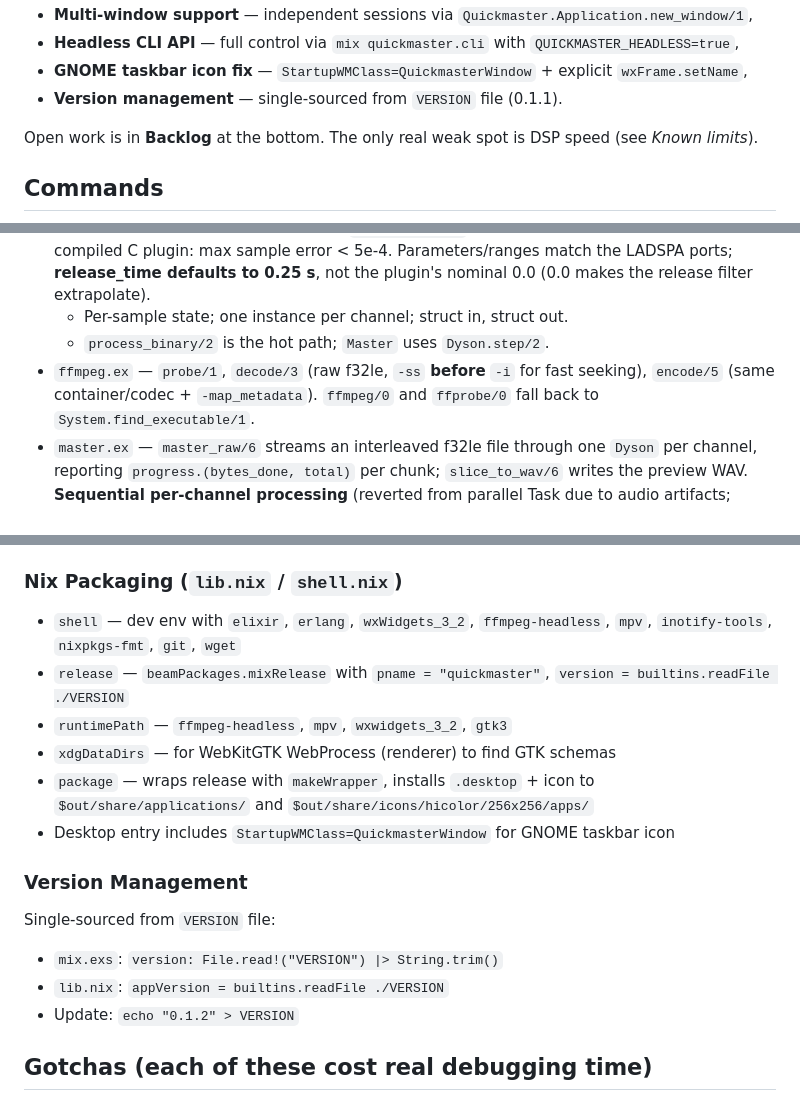
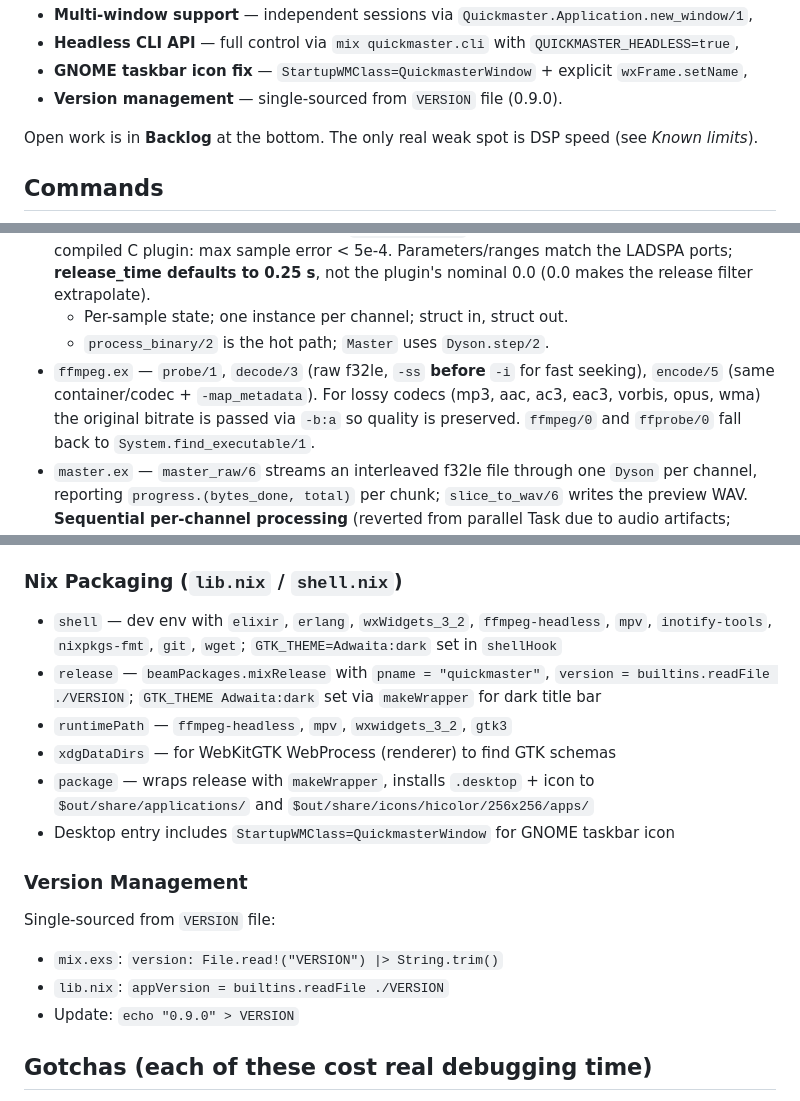
Before and after one commit to burij/quickmaster, a Markdown page: AGENTS.md, 3 parts joined by grey strips. Drawn GitHub-style.

```diff
--- a/AGENTS.md
+++ b/AGENTS.md
@@ -26,7 +26,7 @@ Product name, OTP app (`:quickmaster`) and module namespace
 - **Multi-window support** — independent sessions via `Quickmaster.Application.new_window/1`,
 - **Headless CLI API** — full control via `mix quickmaster.cli` with `QUICKMASTER_HEADLESS=true`,
 - **GNOME taskbar icon fix** — `StartupWMClass=QuickmasterWindow` + explicit `wxFrame.setName`,
-- **Version management** — single-sourced from `VERSION` file (0.1.1).
+- **Version management** — single-sourced from `VERSION` file (0.9.0).
 
 Open work is in **Backlog** at the bottom. The only real weak spot is DSP
 speed (see *Known limits*).
@@ -72,6 +72,8 @@ form          # nixpkgs-fmt lib.nix; mix format
   - `process_binary/2` is the hot path; `Master` uses `Dyson.step/2`.
 - `ffmpeg.ex` — `probe/1`, `decode/3` (raw f32le, `-ss` **before** `-i` for
   fast seeking), `encode/5` (same container/codec + `-map_metadata`).
+  For lossy codecs (mp3, aac, ac3, eac3, vorbis, opus, wma) the original
+  bitrate is passed via `-b:a` so quality is preserved.
   `ffmpeg/0` and `ffprobe/0` fall back to `System.find_executable/1`.
 - `master.ex` — `master_raw/6` streams an interleaved f32le file through one
   `Dyson` per channel, reporting `progress.(bytes_done, total)` per chunk;
@@ -211,8 +213,8 @@ Supports `--window <id>` / `-w <id>` for targeting specific windows.
 
 ### Nix Packaging (`lib.nix` / `shell.nix`)
 
-- `shell` — dev env with `elixir`, `erlang`, `wxWidgets_3_2`, `ffmpeg-headless`, `mpv`, `inotify-tools`, `nixpkgs-fmt`, `git`, `wget`
-- `release` — `beamPackages.mixRelease` with `pname = "quickmaster"`, `version = builtins.readFile ./VERSION`
+- `shell` — dev env with `elixir`, `erlang`, `wxWidgets_3_2`, `ffmpeg-headless`, `mpv`, `inotify-tools`, `nixpkgs-fmt`, `git`, `wget`; `GTK_THEME=Adwaita:dark` set in `shellHook`
+- `release` — `beamPackages.mixRelease` with `pname = "quickmaster"`, `version = builtins.readFile ./VERSION`; `GTK_THEME Adwaita:dark` set via `makeWrapper` for dark title bar
 - `runtimePath` — `ffmpeg-headless`, `mpv`, `wxwidgets_3_2`, `gtk3`
 - `xdgDataDirs` — for WebKitGTK WebProcess (renderer) to find GTK schemas
 - `package` — wraps release with `makeWrapper`, installs `.desktop` + icon to `$out/share/applications/` and `$out/share/icons/hicolor/256x256/apps/`
@@ -223,7 +225,7 @@ Supports `--window <id>` / `-w <id>` for targeting specific windows.
 Single-sourced from `VERSION` file:
 - `mix.exs`: `version: File.read!("VERSION") |> String.trim()`
 - `lib.nix`: `appVersion = builtins.readFile ./VERSION`
-- Update: `echo "0.1.2" > VERSION`
+- Update: `echo "0.9.0" > VERSION`
 
 ## Gotchas (each of these cost real debugging time)
 
```
Also changed, not shown: DOCS.md (+5 -2 lines), README.md (+81 -10 lines), screenshot.png (added), 16 other files.
